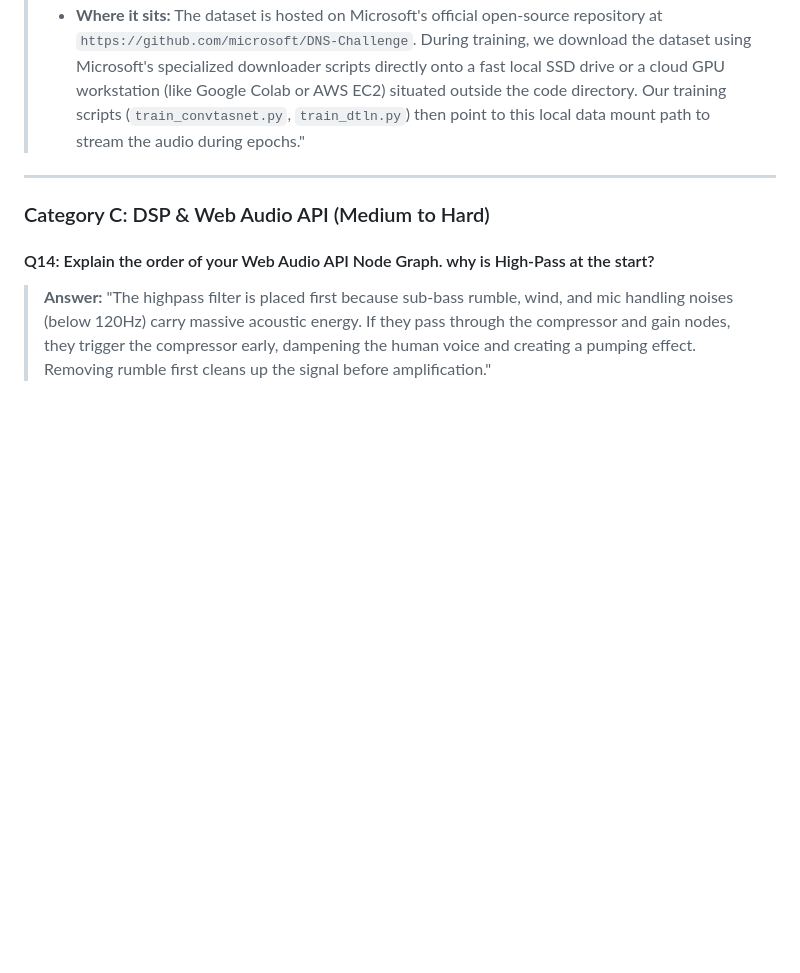
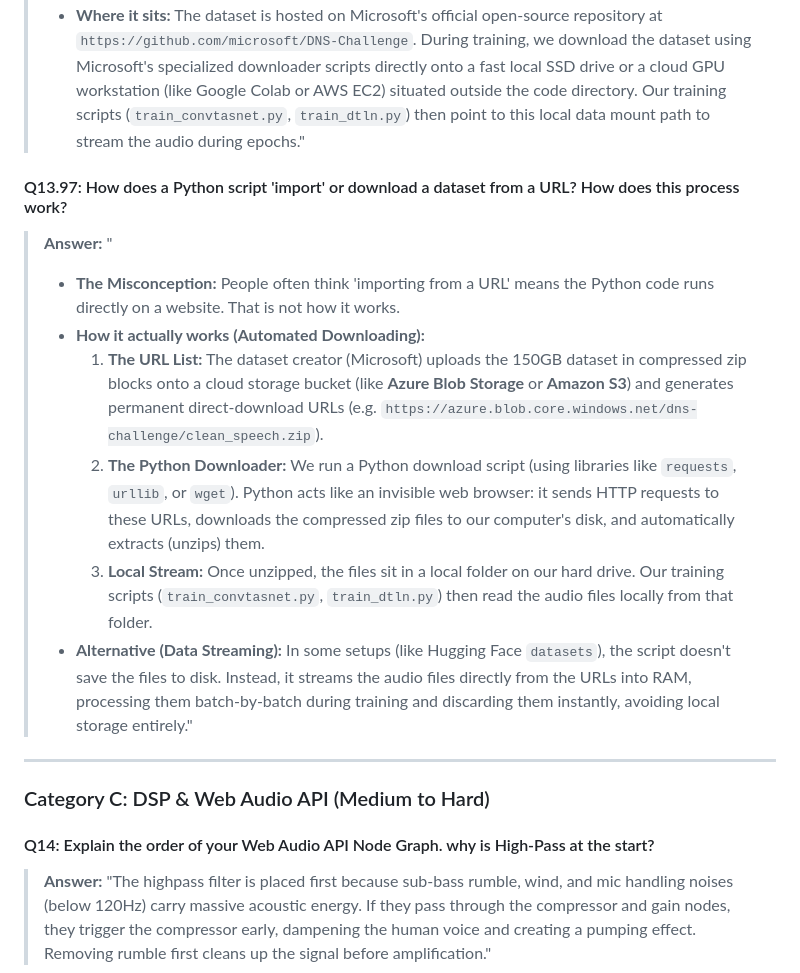
Before and after one commit to DanishTarar230907/AudioSense_Module_LiveSpeechAmplifier, a Markdown page: viva_preparation_guide.md, the part around the change. GitHub-like rendering; blank space fills up the shorter version.

Commit message:
V11.7: Add Q13.97 explaining the mechanics of URL-based dataset downloading and streaming

```diff
--- a/viva_preparation_guide.md
+++ b/viva_preparation_guide.md
@@ -246,6 +246,15 @@ Google Oboe is a C++ library that wraps **AAudio** (modern low-latency Android a
 > *   **The Rationale (MLOps Best Practice):** The Microsoft DNS Challenge dataset is massive, exceeding **150 Gigabytes (GB)** of raw `.wav` audio. Committing raw datasets of this size into a Git repository is a highly discouraged practice. It would crash Git (which has a 100MB file size limit), exhaust disk space, and slow down code operations.
 > *   **Where it sits:** The dataset is hosted on Microsoft's official open-source repository at `https://github.com/microsoft/DNS-Challenge`. During training, we download the dataset using Microsoft's specialized downloader scripts directly onto a fast local SSD drive or a cloud GPU workstation (like Google Colab or AWS EC2) situated outside the code directory. Our training scripts (`train_convtasnet.py`, `train_dtln.py`) then point to this local data mount path to stream the audio during epochs."
 
+#### Q13.97: How does a Python script 'import' or download a dataset from a URL? How does this process work?
+> **Answer:** "
+> *   **The Misconception:** People often think 'importing from a URL' means the Python code runs directly on a website. That is not how it works.
+> *   **How it actually works (Automated Downloading):**
+>     1. **The URL List:** The dataset creator (Microsoft) uploads the 150GB dataset in compressed zip blocks onto a cloud storage bucket (like **Azure Blob Storage** or **Amazon S3**) and generates permanent direct-download URLs (e.g. `https://azure.blob.core.windows.net/dns-challenge/clean_speech.zip`).
+>     2. **The Python Downloader:** We run a Python download script (using libraries like `requests`, `urllib`, or `wget`). Python acts like an invisible web browser: it sends HTTP requests to these URLs, downloads the compressed zip files to our computer's disk, and automatically extracts (unzips) them.
+>     3. **Local Stream:** Once unzipped, the files sit in a local folder on our hard drive. Our training scripts (`train_convtasnet.py`, `train_dtln.py`) then read the audio files locally from that folder.
+> *   **Alternative (Data Streaming):** In some setups (like Hugging Face `datasets`), the script doesn't save the files to disk. Instead, it streams the audio files directly from the URLs into RAM, processing them batch-by-batch during training and discarding them instantly, avoiding local storage entirely."
+
 ---
 
 ### Category C: DSP & Web Audio API (Medium to Hard)
```
